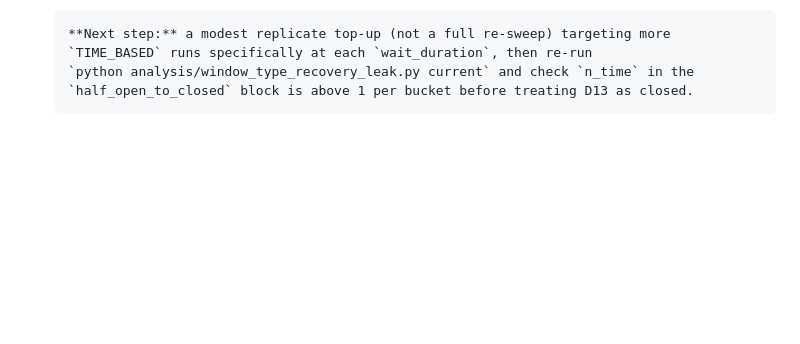
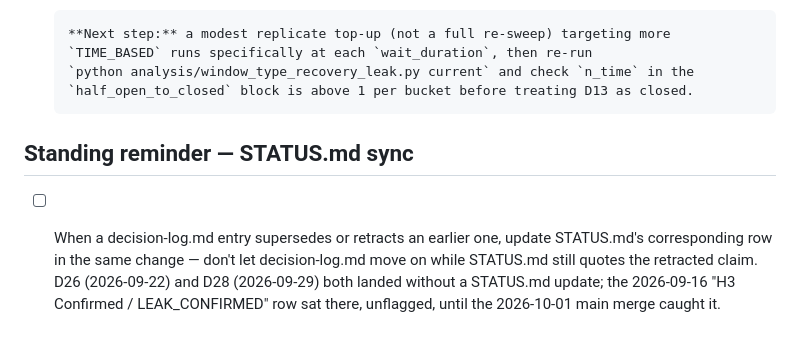
Before and after one commit to anonjj/CascadeShield, a Markdown page: task.md, the part around the change. Rendered like a GitHub page; blank space fills up the shorter version.

Commit message:
task: add standing reminder to keep STATUS.md in sync with decision-log.md
D26 and D28 both superseded STATUS.md's H3 row without anyone updating it
-- the 2026-09-16 "Confirmed / LEAK_CONFIRMED" claim sat there, unflagged,
for two weeks until today's main merge surfaced it during conflict
resolution. STATUS.md is CLAUDE.md's designated source for quotable
numbers; this is the operational fix for the same reporting-normally
failure mode the paper's SS VI describes.

Claude-Session: https://claude.ai/code/session_01VCW5QVU2sFK2dEKpRWqUfU

```diff
--- a/task.md
+++ b/task.md
@@ -199,3 +199,11 @@
       `TIME_BASED` runs specifically at each `wait_duration`, then re-run
       `python analysis/window_type_recovery_leak.py current` and check `n_time` in the
       `half_open_to_closed` block is above 1 per bucket before treating D13 as closed.
+
+## Standing reminder — STATUS.md sync
+
+- [ ] When a decision-log.md entry supersedes or retracts an earlier one, update
+      STATUS.md's corresponding row in the same change — don't let decision-log.md move on
+      while STATUS.md still quotes the retracted claim. D26 (2026-09-22) and D28
+      (2026-09-29) both landed without a STATUS.md update; the 2026-09-16 "H3 Confirmed /
+      LEAK_CONFIRMED" row sat there, unflagged, until the 2026-10-01 main merge caught it.
```
